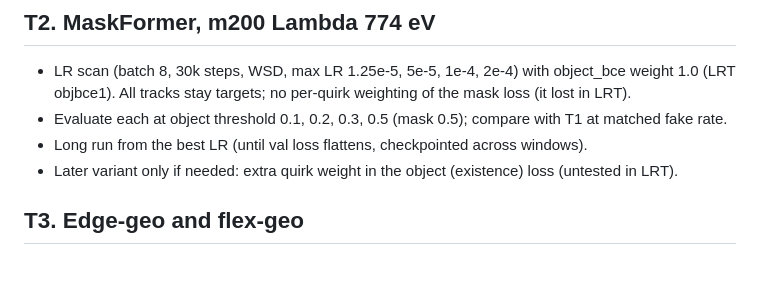
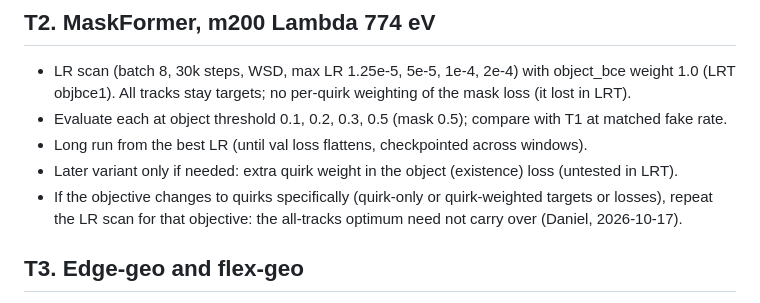
Before and after one commit to murnanedaniel/quirkml, a Markdown page: tracking/ROADMAP.md, the part around the change. Rendered like a GitHub page; blank space fills up the shorter version.

Commit message:
tracking roadmap: re-scan the MaskFormer LR if the objective becomes quirk-specific

```diff
--- a/tracking/ROADMAP.md
+++ b/tracking/ROADMAP.md
@@ -35,6 +35,8 @@ Gate to T3: the better of the two beats v2 at matched fake rate on the 3000 test
 - Evaluate each at object threshold 0.1, 0.2, 0.3, 0.5 (mask 0.5); compare with T1 at matched fake rate.
 - Long run from the best LR (until val loss flattens, checkpointed across windows).
 - Later variant only if needed: extra quirk weight in the object (existence) loss (untested in LRT).
+- If the objective changes to quirks specifically (quirk-only or quirk-weighted targets or losses), repeat the LR
+  scan for that objective: the all-tracks optimum need not carry over (Daniel, 2026-10-17).
 
 ## T3. Edge-geo and flex-geo
 
```
